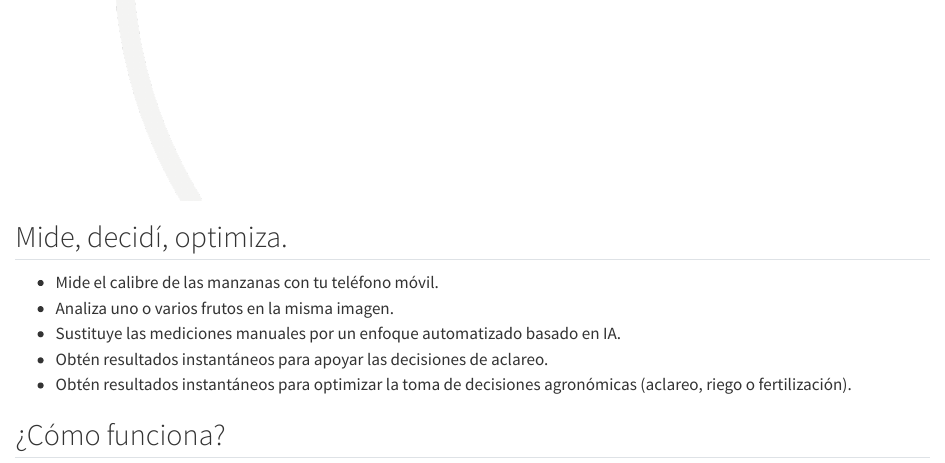
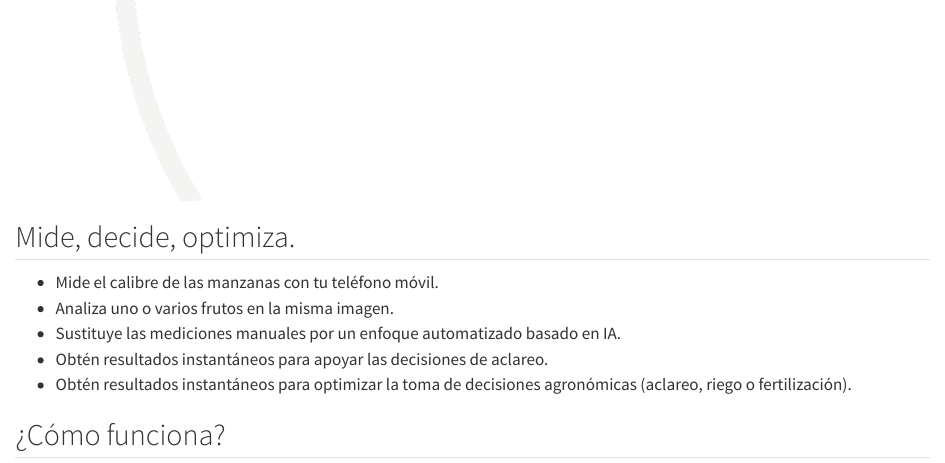
Before and after one commit to dcg-udl-cat/fruitmeasureapp.udl.cat, a Quarto document (index.es.qmd): the page in a window 1100 px wide, from 720 px down. Rendered offline with R 4.5, knitr and Pandoc in place of Quarto, with nearby package versions.

Commit message:
Fix typo in section title from 'decidí' to 'decide'

```diff
--- a/index.es.qmd
+++ b/index.es.qmd
@@ -35,7 +35,7 @@ Medida de frutos con IA para el seguimiento de tu producción
 ::: {.section-light}
 ::: {.section-inner}
 
-## Mide, decidí, optimiza.
+## Mide, decide, optimiza.
 
 - Mide el calibre de las manzanas con tu teléfono móvil.
 - Analiza uno o varios frutos en la misma imagen.
```
